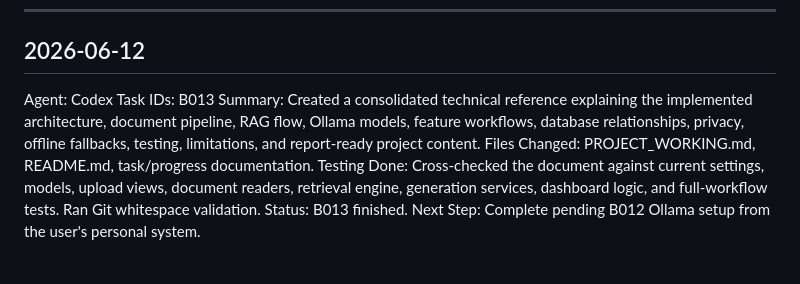
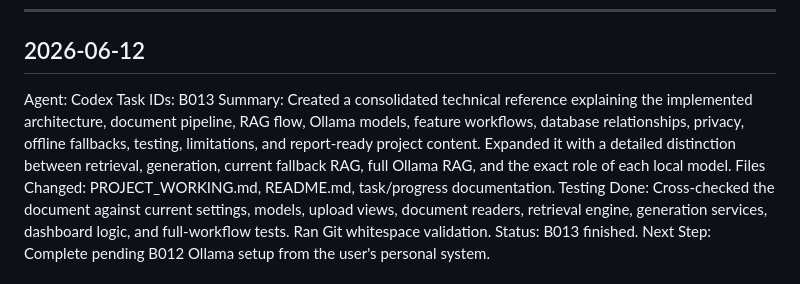
Before and after one commit to Sambhram-Gaonkar/AIStudyBuddy, a Markdown page: ai_study_buddy_agent_docs/08_PROGRESS_LOG.md, the part around the change. GitHub-like rendering.

```diff
--- a/ai_study_buddy_agent_docs/08_PROGRESS_LOG.md
+++ b/ai_study_buddy_agent_docs/08_PROGRESS_LOG.md
@@ -23,7 +23,7 @@ Next Step:
 
 Agent: Codex
 Task IDs: B013
-Summary: Created a consolidated technical reference explaining the implemented architecture, document pipeline, RAG flow, Ollama models, feature workflows, database relationships, privacy, offline fallbacks, testing, limitations, and report-ready project content.
+Summary: Created a consolidated technical reference explaining the implemented architecture, document pipeline, RAG flow, Ollama models, feature workflows, database relationships, privacy, offline fallbacks, testing, limitations, and report-ready project content. Expanded it with a detailed distinction between retrieval, generation, current fallback RAG, full Ollama RAG, and the exact role of each local model.
 Files Changed: PROJECT_WORKING.md, README.md, task/progress documentation.
 Testing Done: Cross-checked the document against current settings, models, upload views, document readers, retrieval engine, generation services, dashboard logic, and full-workflow tests. Ran Git whitespace validation.
 Status: B013 finished.
```
Also changed, not shown: PROJECT_WORKING.md (+132 -0 lines).
